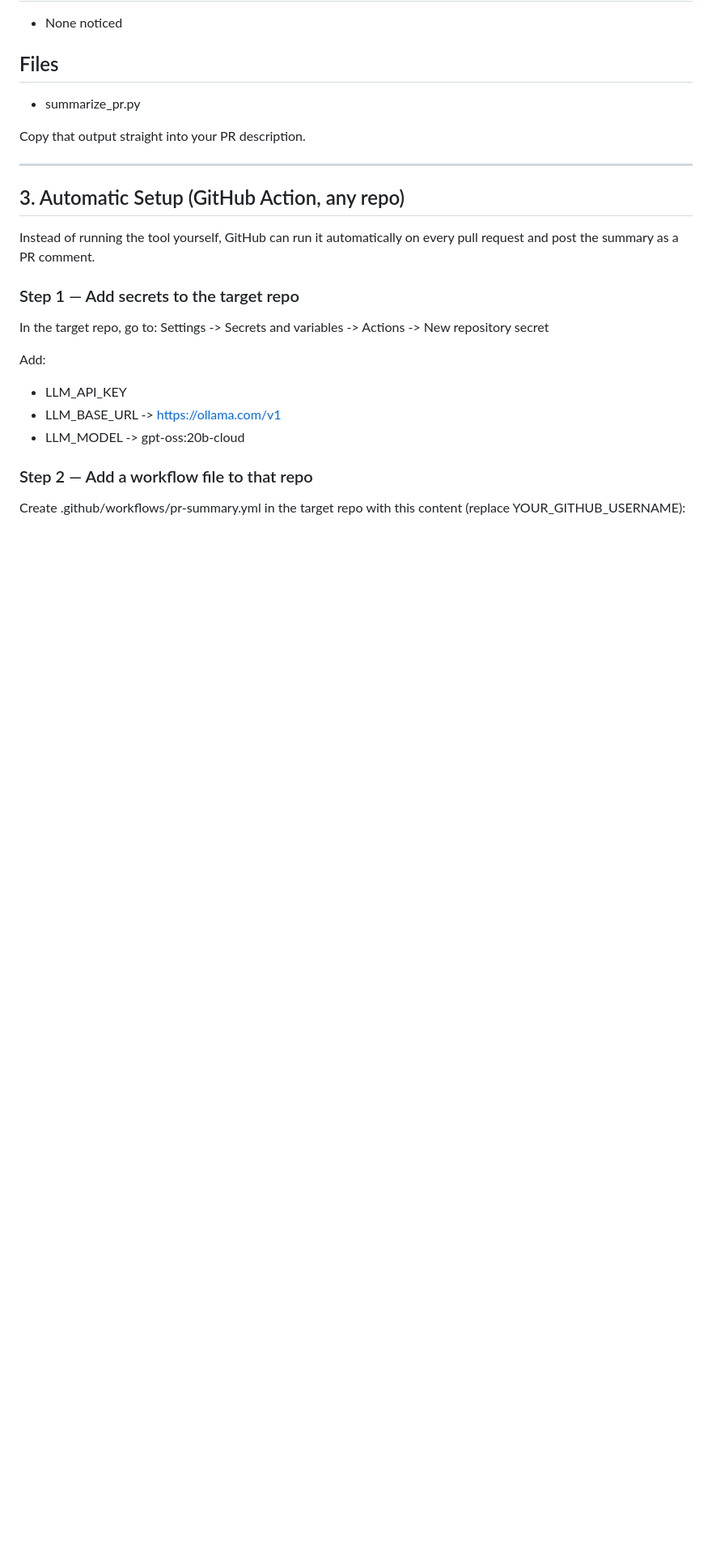
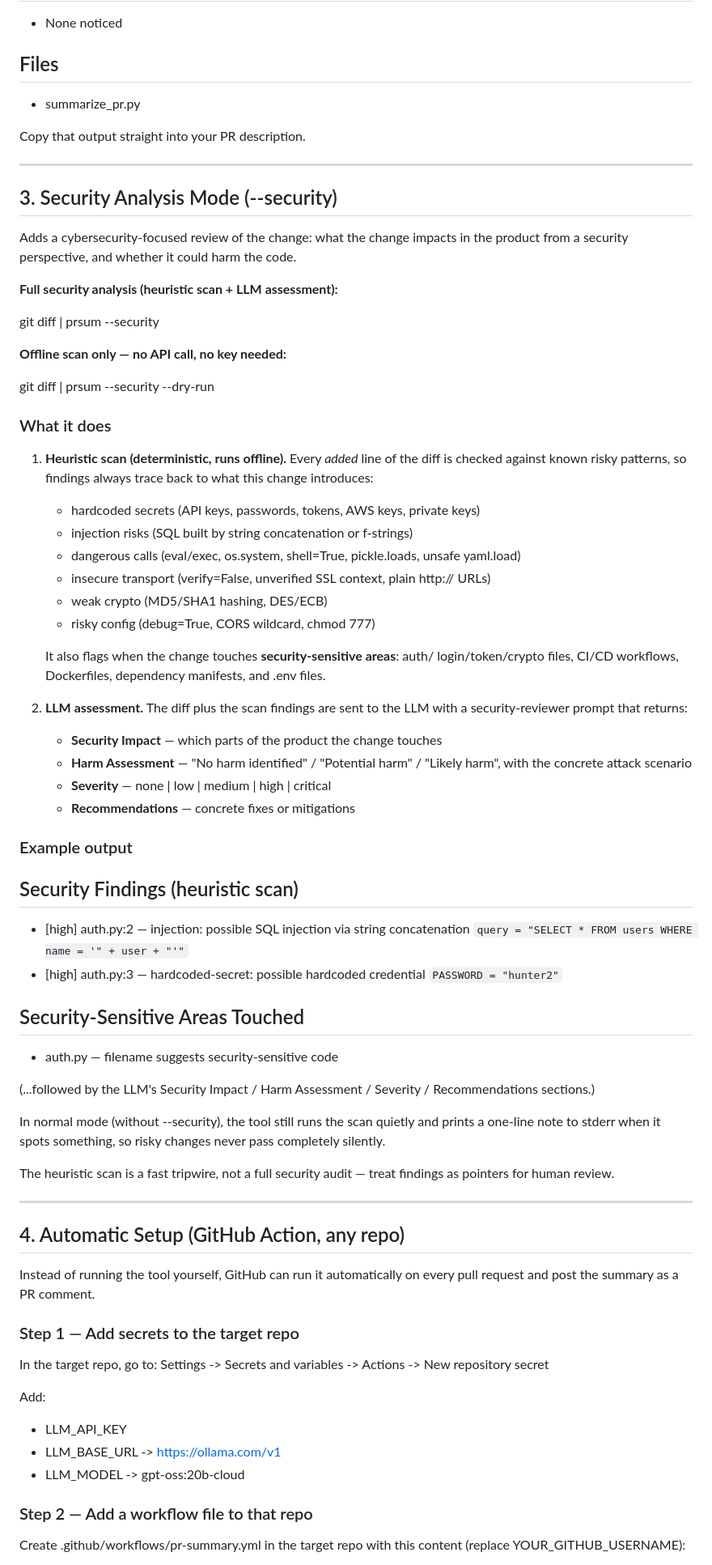
Before and after one commit to Alkhanjary/AI-PR-Summary, a Markdown page: README.md, the part around the change. Shown at 81% size. Drawn GitHub-style; blank space fills up the shorter version.

Commit message:
Document security analysis mode in README
Co-Authored-By: Claude Fable 5 <noreply@anthropic.com>
Claude-Session: https://claude.ai/code/session_012urwVusrsF2B6MkBqB7rjQ

```diff
--- a/README.md
+++ b/README.md
@@ -117,7 +117,65 @@ Copy that output straight into your PR description.
 
 ---
 
-## 3. Automatic Setup (GitHub Action, any repo)
+## 3. Security Analysis Mode (--security)
+
+Adds a cybersecurity-focused review of the change: what the change impacts in
+the product from a security perspective, and whether it could harm the code.
+
+**Full security analysis (heuristic scan + LLM assessment):**
+
+git diff | prsum --security
+
+**Offline scan only — no API call, no key needed:**
+
+git diff | prsum --security --dry-run
+
+### What it does
+
+1. **Heuristic scan (deterministic, runs offline).** Every *added* line of the
+   diff is checked against known risky patterns, so findings always trace back
+   to what this change introduces:
+   - hardcoded secrets (API keys, passwords, tokens, AWS keys, private keys)
+   - injection risks (SQL built by string concatenation or f-strings)
+   - dangerous calls (eval/exec, os.system, shell=True, pickle.loads, unsafe yaml.load)
+   - insecure transport (verify=False, unverified SSL context, plain http:// URLs)
+   - weak crypto (MD5/SHA1 hashing, DES/ECB)
+   - risky config (debug=True, CORS wildcard, chmod 777)
+
+   It also flags when the change touches **security-sensitive areas**: auth/
+   login/token/crypto files, CI/CD workflows, Dockerfiles, dependency
+   manifests, and .env files.
+
+2. **LLM assessment.** The diff plus the scan findings are sent to the LLM
+   with a security-reviewer prompt that returns:
+   - **Security Impact** — which parts of the product the change touches
+   - **Harm Assessment** — "No harm identified" / "Potential harm" / "Likely harm", with the concrete attack scenario
+   - **Severity** — none | low | medium | high | critical
+   - **Recommendations** — concrete fixes or mitigations
+
+### Example output
+
+## Security Findings (heuristic scan)
+- [high] auth.py:2 — injection: possible SQL injection via string concatenation
+    `query = "SELECT * FROM users WHERE name = '" + user + "'"`
+- [high] auth.py:3 — hardcoded-secret: possible hardcoded credential
+    `PASSWORD = "hunter2"`
+
+## Security-Sensitive Areas Touched
+- auth.py — filename suggests security-sensitive code
+
+(...followed by the LLM's Security Impact / Harm Assessment / Severity / Recommendations sections.)
+
+In normal mode (without --security), the tool still runs the scan quietly and
+prints a one-line note to stderr when it spots something, so risky changes
+never pass completely silently.
+
+The heuristic scan is a fast tripwire, not a full security audit — treat
+findings as pointers for human review.
+
+---
+
+## 4. Automatic Setup (GitHub Action, any repo)
 
 Instead of running the tool yourself, GitHub can run it automatically on every pull request and post the summary as a PR comment.
 
```
